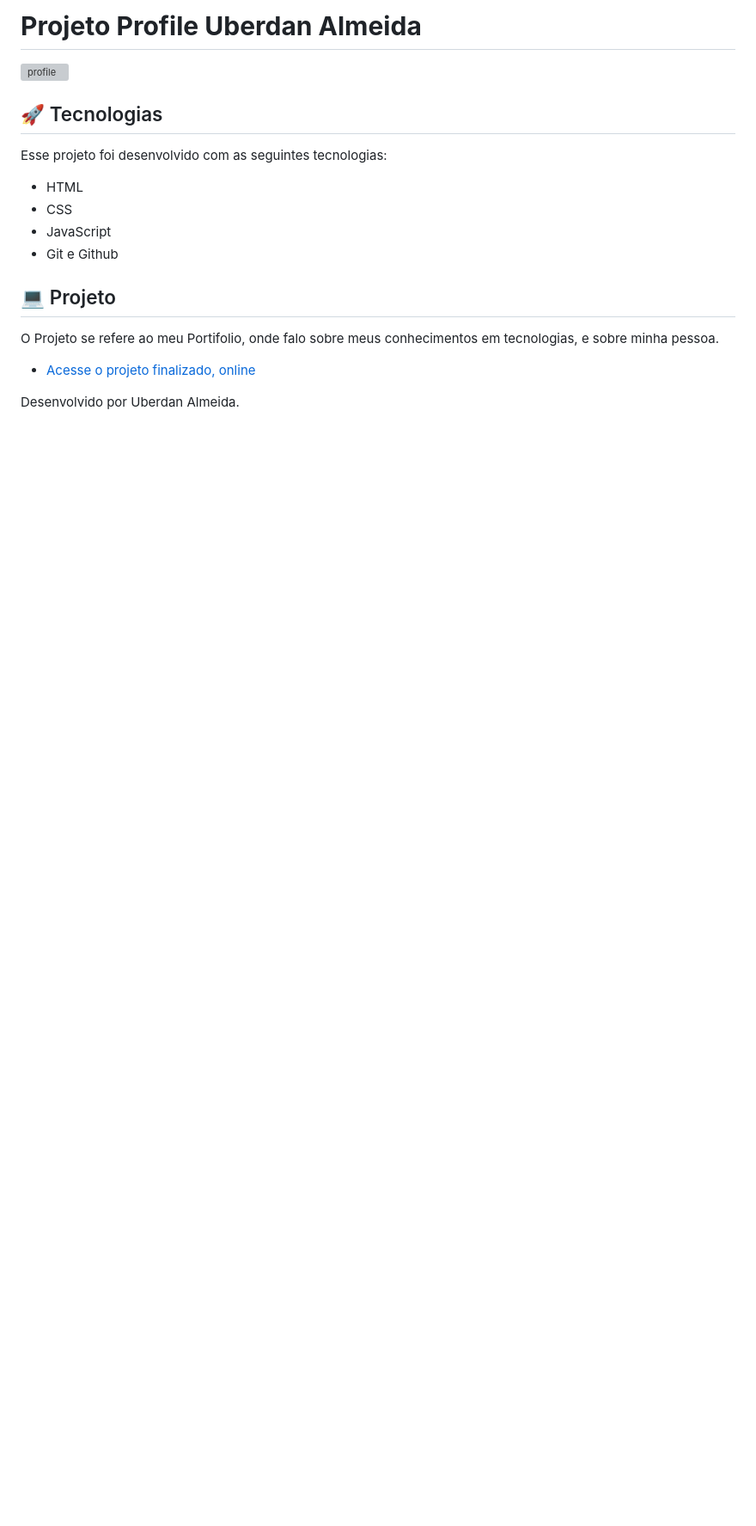
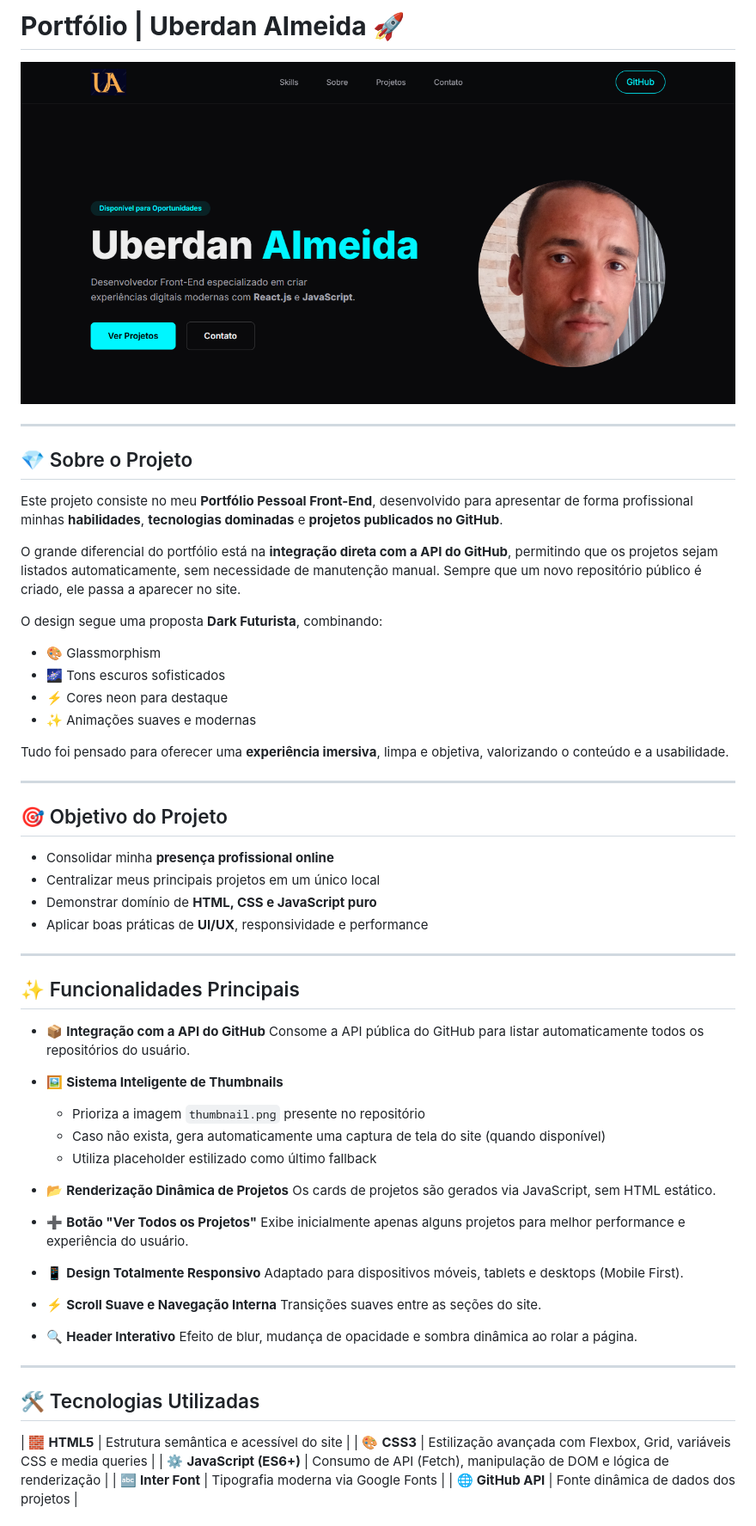
Before and after one commit to Uberdanalmeida/MeuPerfil, a Markdown page: README.md, the part around the change printed below. Shown: that part at 86% size. Rendered like a GitHub page; pictures changed too: imagens-projetos/portifolio.png (added); blank space fills up the shorter version; grey boxes are pictures that could not be loaded.

Commit message:
Atualizando o README.md para refletir o portfólio pessoal e adicionando imagem de pré-visualização.

```diff
--- a/README.md
+++ b/README.md
@@ -1,20 +1,69 @@
-# **Projeto Profile Uberdan Almeida**
+# **Portfólio | Uberdan Almeida** 🚀
 
-![profile](./imagens-projetos/MeuPerfil.png)
+![Profile Preview](./imagens-projetos/portifolio.png)
 
-## 🚀 Tecnologias
+---
 
-Esse projeto foi desenvolvido com as seguintes tecnologias:
+## 💎 Sobre o Projeto
 
-- HTML
-- CSS
-- JavaScript
-- Git e Github
+Este projeto consiste no meu **Portfólio Pessoal Front-End**, desenvolvido para apresentar de forma profissional minhas **habilidades**, **tecnologias dominadas** e **projetos publicados no GitHub**.
 
-## 💻 Projeto
+O grande diferencial do portfólio está na **integração direta com a API do GitHub**, permitindo que os projetos sejam listados automaticamente, sem necessidade de manutenção manual. Sempre que um novo repositório público é criado, ele passa a aparecer no site.
 
-O Projeto se refere ao meu Portifolio, onde falo sobre meus conhecimentos em tecnologias, e sobre minha pessoa.
+O design segue uma proposta **Dark Futurista**, combinando:
 
-- [Acesse o projeto finalizado, online](https://Uberdanalmeida.github.io/MeuPerfil)
+* 🎨 Glassmorphism
+* 🌌 Tons escuros sofisticados
+* ⚡ Cores neon para destaque
+* ✨ Animações suaves e modernas
 
-Desenvolvido por Uberdan Almeida.
+Tudo foi pensado para oferecer uma **experiência imersiva**, limpa e objetiva, valorizando o conteúdo e a usabilidade.
+
+---
+
+## 🎯 Objetivo do Projeto
+
+* Consolidar minha **presença profissional online**
+* Centralizar meus principais projetos em um único local
+* Demonstrar domínio de **HTML, CSS e JavaScript puro**
+* Aplicar boas práticas de **UI/UX**, responsividade e performance
+
+---
+
+## ✨ Funcionalidades Principais
+
+* 📦 **Integração com a API do GitHub**
+  Consome a API pública do GitHub para listar automaticamente todos os repositórios do usuário.
+
+* 🖼️ **Sistema Inteligente de Thumbnails**
+
+  * Prioriza a imagem `thumbnail.png` presente no repositório
+  * Caso não exista, gera automaticamente uma captura de tela do site (quando disponível)
+  * Utiliza placeholder estilizado como último fallback
+
+* 📂 **Renderização Dinâmica de Projetos**
+  Os cards de projetos são gerados via JavaScript, sem HTML estático.
+
+* ➕ **Botão "Ver Todos os Projetos"**
+  Exibe inicialmente apenas alguns projetos para melhor performance e experiência do usuário.
+
+* 📱 **Design Totalmente Responsivo**
+  Adaptado para dispositivos móveis, tablets e desktops (Mobile First).
+
+* ⚡ **Scroll Suave e Navegação Interna**
+  Transições suaves entre as seções do site.
+
+* 🔍 **Header Interativo**
+  Efeito de blur, mudança de opacidade e sombra dinâmica ao rolar a página.
+
+---
+
+## 🛠 Tecnologias Utilizadas
+
+
+| 🧱 **HTML5**             | Estrutura semântica e acessível do site                               |
+| 🎨 **CSS3**              | Estilização avançada com Flexbox, Grid, variáveis CSS e media queries |
+| ⚙️ **JavaScript (ES6+)** | Consumo de API (Fetch), manipulação de DOM e lógica de renderização   |
+| 🔤 **Inter Font**        | Tipografia moderna via Google Fonts                                   |
+| 🌐 **GitHub API**        | Fonte dinâmica de dados dos projetos                                  |
+
```
Also changed, not shown: other parts of README.md (+24 -0 lines).
